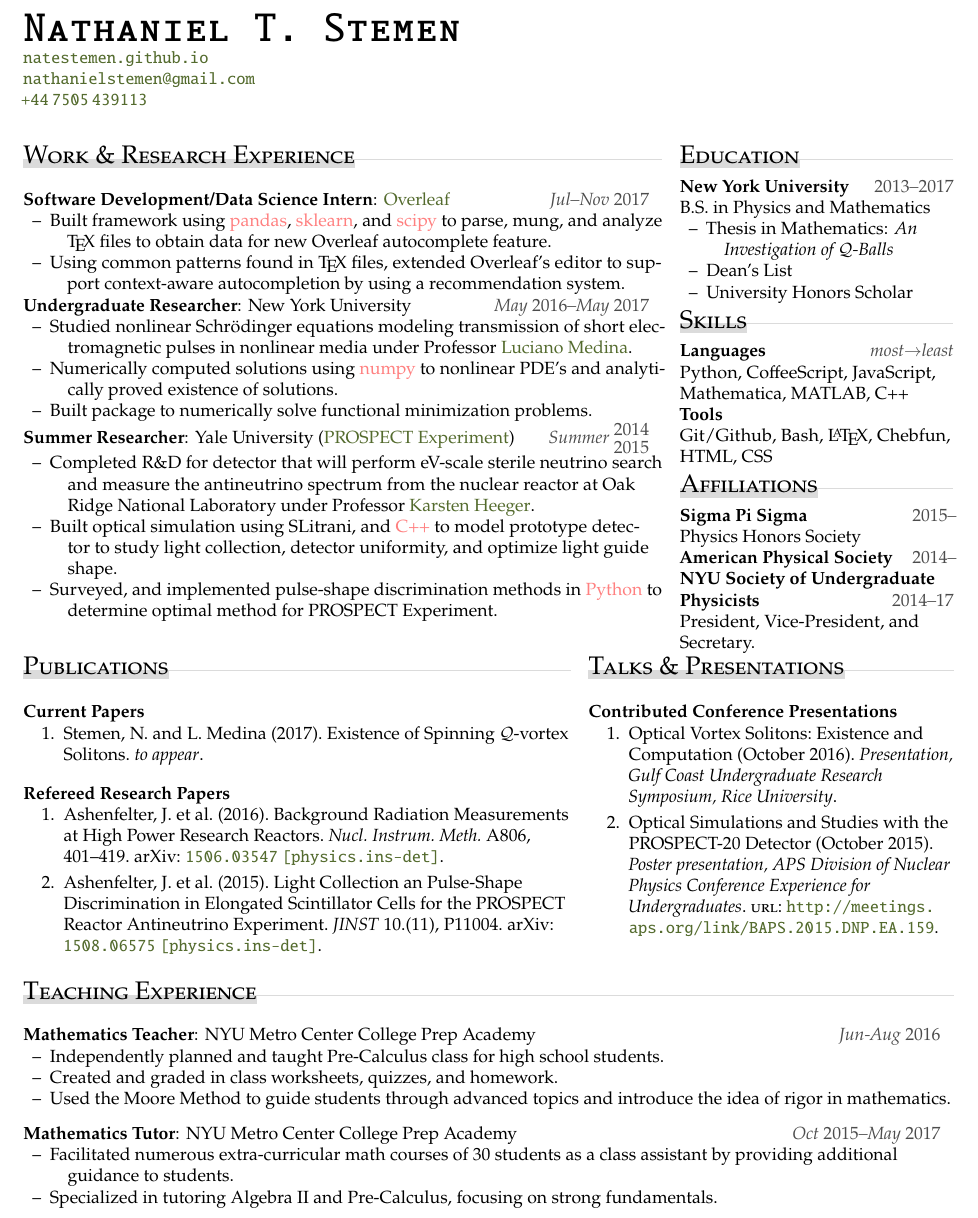
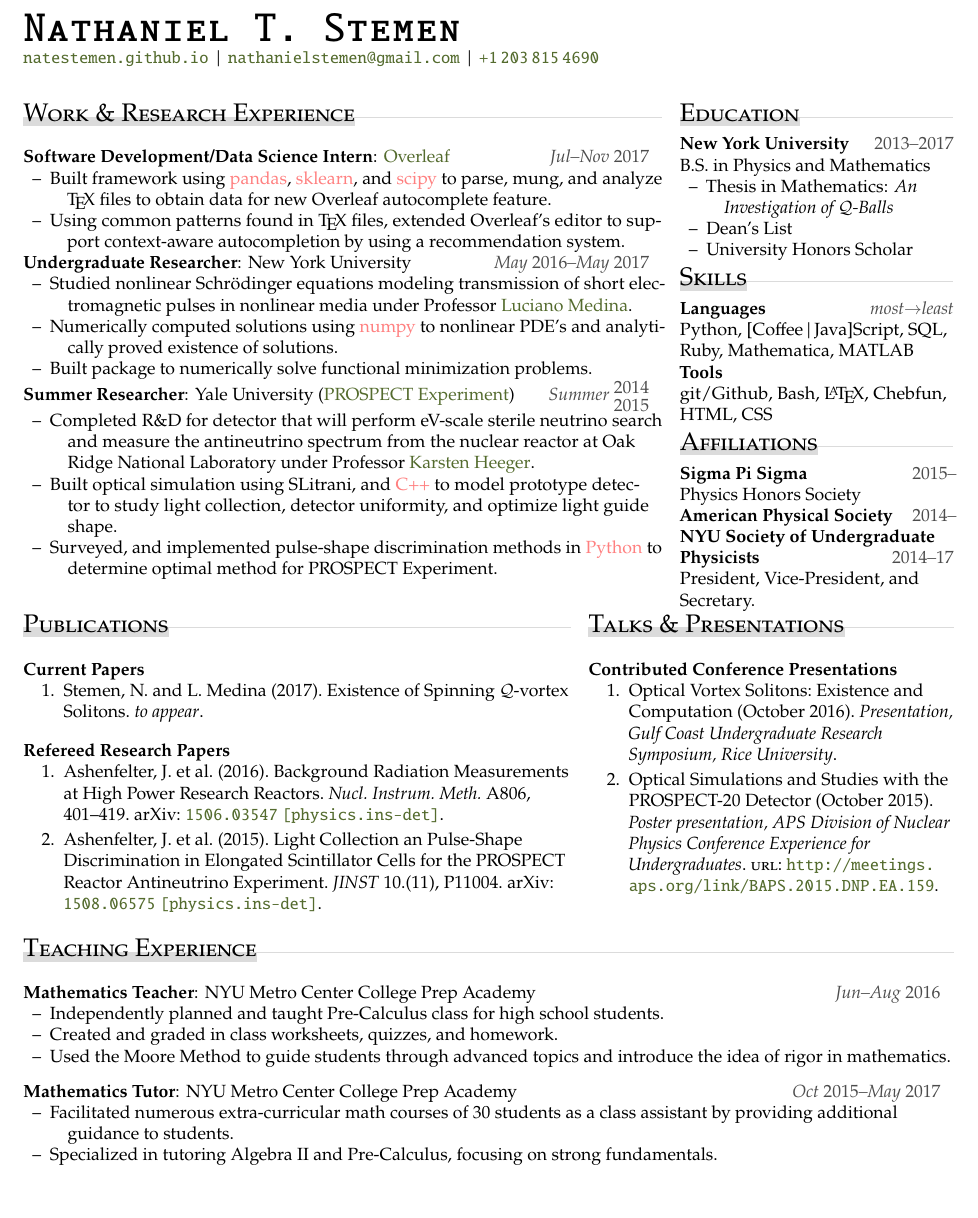
Before and after one commit to natestemen/cultvoucher, a LaTeX document (main.tex): part of the page, cut so that both start at the same text, the shorter picture padded with empty space. Compiled offline with pdfLaTeX.

Commit message:
clean up latex code

```diff
--- a/main.tex
+++ b/main.tex
@@ -29,11 +29,9 @@
 \begin{flushleft}
     {\Huge{\textsc{\texttt{Nathaniel T. Stemen}}}}
 
-    {\url{natestemen.github.io}}
-
-    {\href{mailto:nathanielstemen@gmail.com}{\nolinkurl{nathanielstemen@gmail.com}}}
-
-    \href{tel:447505439113}{\texttt{+44\,7505\,439113}}
+    {\url{natestemen.github.io} |
+    \href{mailto:nathanielstemen@gmail.com}{\nolinkurl{nathanielstemen@gmail.com}}} |
+    \href{tel:12038154690}{\texttt{+1\,203\,815\,4690}}
 \end{flushleft}
 
 \vspace{-10pt}
@@ -47,17 +45,23 @@
          {\href{https://www.overleaf.com/}{Overleaf}}
          {Jul--Nov 2017}
 \begin{tightitemize}
-    \item Built framework using \keyword{pandas}, \keyword{sklearn}, and \keyword{scipy} to parse, mung, and analyze \TeX{} files to obtain data for new Overleaf autocomplete feature.
-    \item Using common patterns found in \TeX{} files, extended Overleaf's editor to support context-aware autocompletion by using a recommendation system.
-    % \item Main architect and maintainer of \url{docs.overleaf.com}
+    \item Built framework using \keyword{pandas}, \keyword{sklearn}, and
+          \keyword{scipy} to parse, mung, and analyze \TeX{} files to obtain
+          data for new Overleaf autocomplete feature.
+    \item Using common patterns found in \TeX{} files, extended Overleaf's
+          editor to support context-aware autocompletion by using a
+          recommendation system.
 \end{tightitemize}
 
 \lhsentry{Undergraduate Researcher}
          {New York University}
          {May 2016--May 2017}
 \begin{tightitemize}
-	\item Studied nonlinear Schr\"{o}dinger equations modeling transmission of short electromagnetic pulses in nonlinear media under Professor \href{https://www.sites.google.com/a/nyu.edu/luciano-medina/}{Luciano Medina}.
-	\item Numerically computed solutions using \keyword{numpy} to nonlinear PDE's and analytically proved existence of solutions.
+	\item Studied nonlinear Schr\"{o}dinger equations modeling transmission of
+          short electromagnetic pulses in nonlinear media under Professor
+          \href{https://www.sites.google.com/a/nyu.edu/luciano-medina/}{Luciano Medina}.
+	\item Numerically computed solutions using \keyword{numpy} to nonlinear
+          PDE's and analytically proved existence of solutions.
 	\item Built package to numerically solve functional minimization problems.
 \end{tightitemize}
 
@@ -87,11 +98,11 @@
 \section{Skills}\vspace{-0.9\topsep}
 \rhsentry{Languages}
          {most$\rightarrow$least}
-         {Python, CoffeeScript, JavaScript, Mathematica, MATLAB, C++}
+         {Python, [Coffee|Java]Script, SQL, Ruby, Mathematica, MATLAB}
 
 \rhsentry{Tools}
          {}
-         {Git/Github, Bash, \LaTeX{}, Chebfun, HTML, CSS}
+         {git/Github, Bash, \LaTeX{}, Chebfun, HTML, CSS}
 
 % \rhsentry{Interests}{}{Cycling, (skate\!|\!snow)boarding, climbing, typography, books.}
 \vspace{-2\topsep}
@@ -139,19 +152,23 @@
 % \end{itemize}
 
 \section{Teaching Experience}
-\lhsentry{Mathematics Teacher}{NYU Metro Center College Prep Academy}{Jun-Aug 2016}
+\lhsentry{Mathematics Teacher}{NYU Metro Center College Prep Academy}{Jun--Aug 2016}
 \begin{tightitemize}
-	\item Independently planned and taught Pre-Calculus class for high school students.
+	\item Independently planned and taught Pre-Calculus class for high school
+          students.
 	\item Created and graded in class worksheets, quizzes, and homework.
-	\item Used the Moore Method to guide students through advanced topics and introduce the idea of rigor in mathematics.
+	\item Used the Moore Method to guide students through advanced topics and
+          introduce the idea of rigor in mathematics.
 % 	\item Manager: Patricia Ryan-Canedo (\href{mailto:par3@nyu.edu}{\texttt{par3@nyu.edu}})
 \end{tightitemize}
 \vspace{\topsep}
 
 \lhsentry{Mathematics Tutor}{NYU Metro Center College Prep Academy}{Oct 2015--May 2017}
 \begin{tightitemize}
-	\item Facilitated numerous extra-curricular math courses of 30 students as a class assistant by providing additional guidance to students.
-	\item Specialized in tutoring Algebra II and Pre-Calculus, focusing on strong fundamentals.
+	\item Facilitated numerous extra-curricular math courses of 30 students as
+          a class assistant by providing additional guidance to students.
+	\item Specialized in tutoring Algebra II and Pre-Calculus, focusing on
+          strong fundamentals.
 % 	\item Manager: Patricia Ryan-Canedo (\href{mailto:par3@nyu.edu}{\texttt{par3@nyu.edu}})
 \end{tightitemize}
 % \datedsubsection{Orientation Leader, NYU Tandon School of Engineering}{Aug--Sep \stackanchor{2014}{2015}}
```
Also changed, not shown: main.pdf, main.tex (21 more changed lines).
